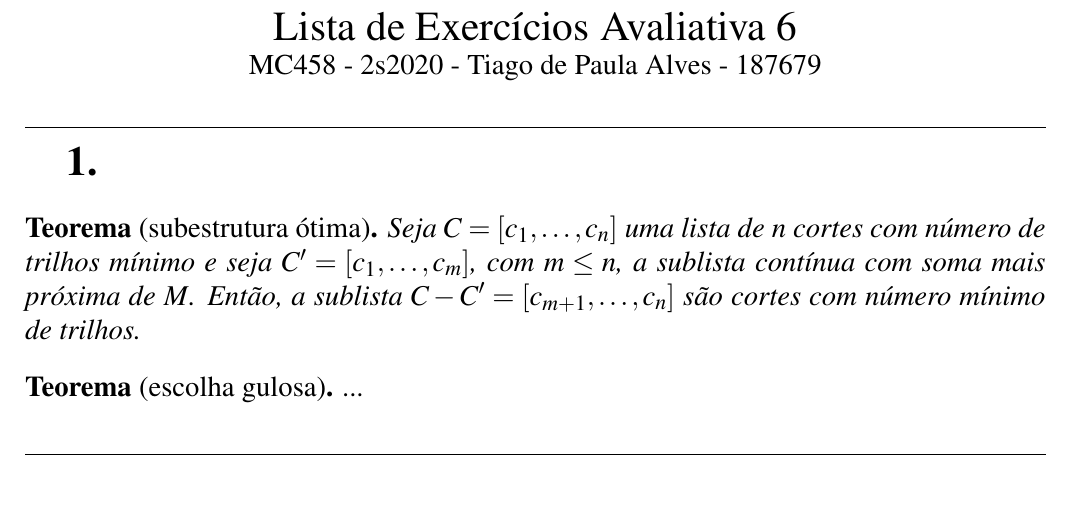
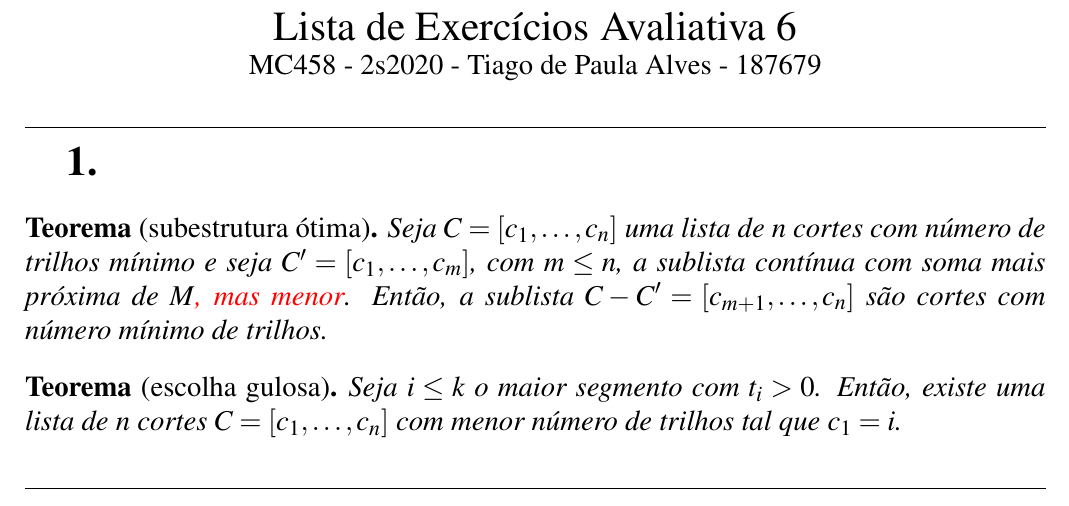
Before and after one commit to marmitar/MC458-Lista-6, a LaTeX document (main.tex, which reads respostas/1.tex): part of page 1 of 4, cut so that both start at the same text. Compiled offline with pdfLaTeX.

Commit message:
Reescrita

```diff
--- a/respostas/1.tex
+++ b/respostas/1.tex
@@ -1,7 +1,7 @@
 \begin{theorem}[subestrutura ótima]
-    Seja $C = [c_1, \ldots, c_n]$ uma lista de $n$ cortes com número de trilhos mínimo e seja $C' = [c_1, \ldots, c_m]$, com $m \leq n$, a sublista contínua com soma mais próxima de $M$. Então, a sublista $C - C' = [c_{m + 1}, \ldots, c_n]$ são cortes com número mínimo de trilhos.
+    Seja $C = [c_1, \ldots, c_n]$ uma lista de $n$ cortes com número de trilhos mínimo e seja $C' = [c_1, \ldots, c_m]$, com $m \leq n$, a sublista contínua com soma mais próxima de $M$\red{, mas menor}. Então, a sublista $C - C' = [c_{m + 1}, \ldots, c_n]$ são cortes com número mínimo de trilhos.
 \end{theorem}
 
 \begin{theorem}[escolha gulosa]
-    ...
+    Seja $i \leq k$ o maior segmento com $t_i > 0$. Então, existe uma lista de $n$ cortes $C = [c_1, \ldots, c_n]$ com menor número de trilhos tal que $c_1 = i$.
 \end{theorem}
```
